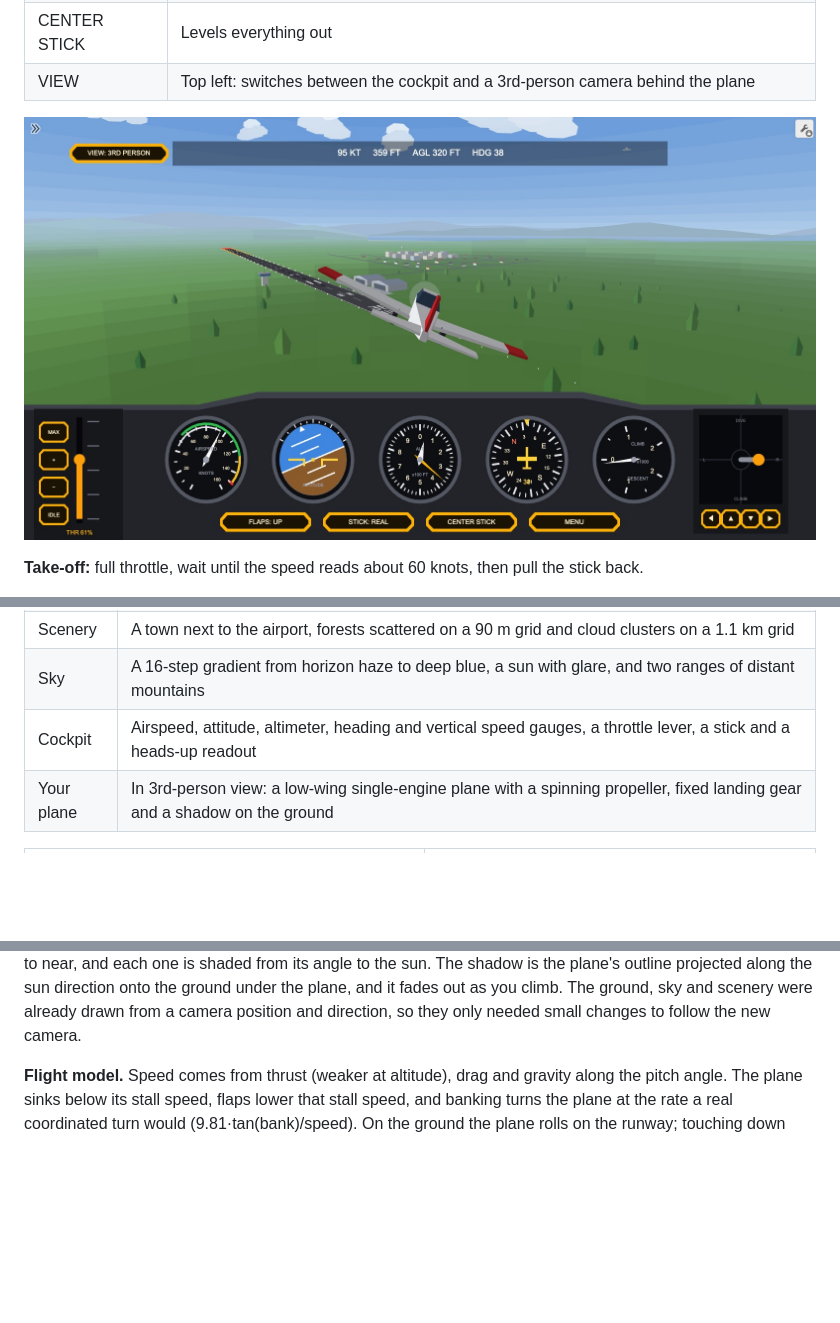
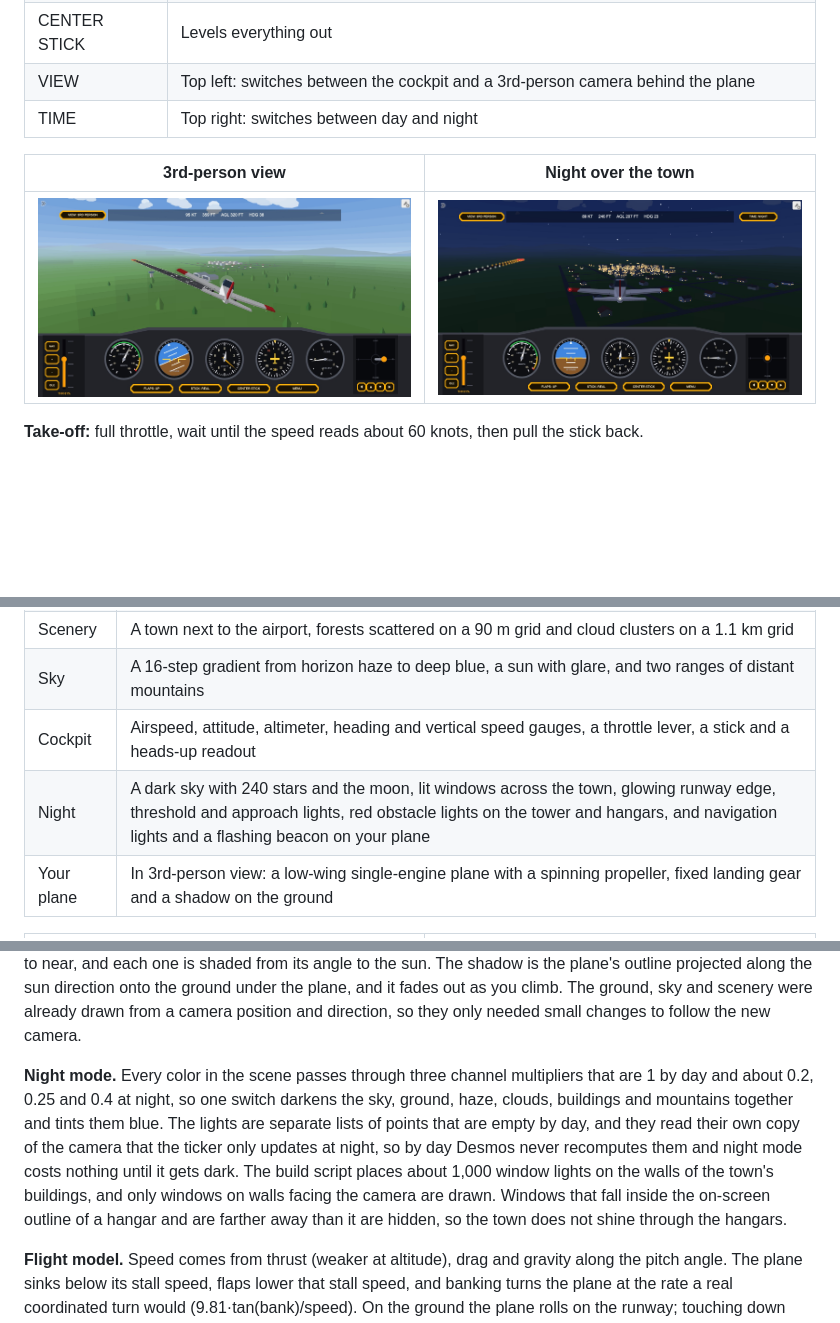
Before and after one commit to kennyshii/desmos-plane-sim, a Markdown page: README.md, 3 parts joined by grey strips. Drawn GitHub-style; pictures changed too: docs/images/night.jpg (added); blank space fills up the shorter version.

```diff
--- a/README.md
+++ b/README.md
@@ -20,8 +20,11 @@ Plane Sim is a flight simulator that runs entirely inside the [Desmos](https://w
 | STICK: REAL / INVERTED | Flips the stick's up and down |
 | CENTER STICK | Levels everything out |
 | VIEW | Top left: switches between the cockpit and a 3rd-person camera behind the plane |
+| TIME | Top right: switches between day and night |
 
-![3rd-person view: the low-poly plane with red wingtips and tail banking toward the runway](docs/images/chase.jpg)
+| 3rd-person view | Night over the town |
+|---|---|
+| ![3rd-person view: the low-poly plane with red wingtips and tail banking toward the runway](docs/images/chase.jpg) | ![Night: the plane with its navigation lights flying over the lit town, runway lights to the left](docs/images/night.jpg) |
 
 **Take-off:** full throttle, wait until the speed reads about 60 knots, then pull the stick back.
 
@@ -36,6 +39,7 @@ Plane Sim is a flight simulator that runs entirely inside the [Desmos](https://w
 | Scenery | A town next to the airport, forests scattered on a 90 m grid and cloud clusters on a 1.1 km grid |
 | Sky | A 16-step gradient from horizon haze to deep blue, a sun with glare, and two ranges of distant mountains |
 | Cockpit | Airspeed, attitude, altimeter, heading and vertical speed gauges, a throttle lever, a stick and a heads-up readout |
+| Night | A dark sky with 240 stars and the moon, lit windows across the town, glowing runway edge, threshold and approach lights, red obstacle lights on the tower and hangars, and navigation lights and a flashing beacon on your plane |
 | Your plane | In 3rd-person view: a low-wing single-engine plane with a spinning propeller, fixed landing gear and a shadow on the ground |
 
 | Approach to runway 36 | Banking over the airport |
@@ -57,6 +61,8 @@ Plane Sim is a flight simulator that runs entirely inside the [Desmos](https://w
 **Draggable controls.** Desmos will not let you drag a point that has a condition attached, so the stick knob and the throttle handle are plain points that fade out through an opacity expression when you are not flying. A solid copy sits underneath each one so they keep the same look as the rest of the cockpit, and a shaft drawn from the center of the stick pad to the knob shows which way the stick is pushed. The point you drag is only a target: on every tick the ticker moves the real stick toward it at a fixed speed (a full deflection takes about 0.7 seconds), so a quick flick of the mouse turns into a smooth input instead of a sudden jerk. The stick and throttle sliders have hard limits at the edges of their tracks, so dragging past an edge pins the control there. Without those limits the ticker had to pull an out-of-range value back, and Desmos skips any tick that writes to a variable you are still dragging, so the whole sim stopped until you let go.
 
 **3rd-person view.** The VIEW button moves the camera from the cockpit to a point 17 m behind and above the plane. The camera follows the plane's heading and part of its pitch with a short lag, so you see the plane turn and pitch, but it never rolls, so the horizon stays level while the plane banks. The ticker works out a rotation matrix from the plane's body to the camera along with the plane's offset from the camera, and the 70 faces of the plane model are projected with it. Faces pointing away from the camera are skipped, the rest are sorted far to near, and each one is shaded from its angle to the sun. The shadow is the plane's outline projected along the sun direction onto the ground under the plane, and it fades out as you climb. The ground, sky and scenery were already drawn from a camera position and direction, so they only needed small changes to follow the new camera.
+
+**Night mode.** Every color in the scene passes through three channel multipliers that are 1 by day and about 0.2, 0.25 and 0.4 at night, so one switch darkens the sky, ground, haze, clouds, buildings and mountains together and tints them blue. The lights are separate lists of points that are empty by day, and they read their own copy of the camera that the ticker only updates at night, so by day Desmos never recomputes them and night mode costs nothing until it gets dark. The build script places about 1,000 window lights on the walls of the town's buildings, and only windows on walls facing the camera are drawn. Windows that fall inside the on-screen outline of a hangar and are farther away than it are hidden, so the town does not shine through the hangars.
 
 **Flight model.** Speed comes from thrust (weaker at altitude), drag and gravity along the pitch angle. The plane sinks below its stall speed, flaps lower that stall speed, and banking turns the plane at the rate a real coordinated turn would (9.81·tan(bank)/speed). On the ground the plane rolls on the runway; touching down checks the sink rate, bank, pitch, speed and whether you are over the runway, land or water.
 
```
Also changed, not shown: other parts of README.md (+1 -0 lines), 5 other files.
